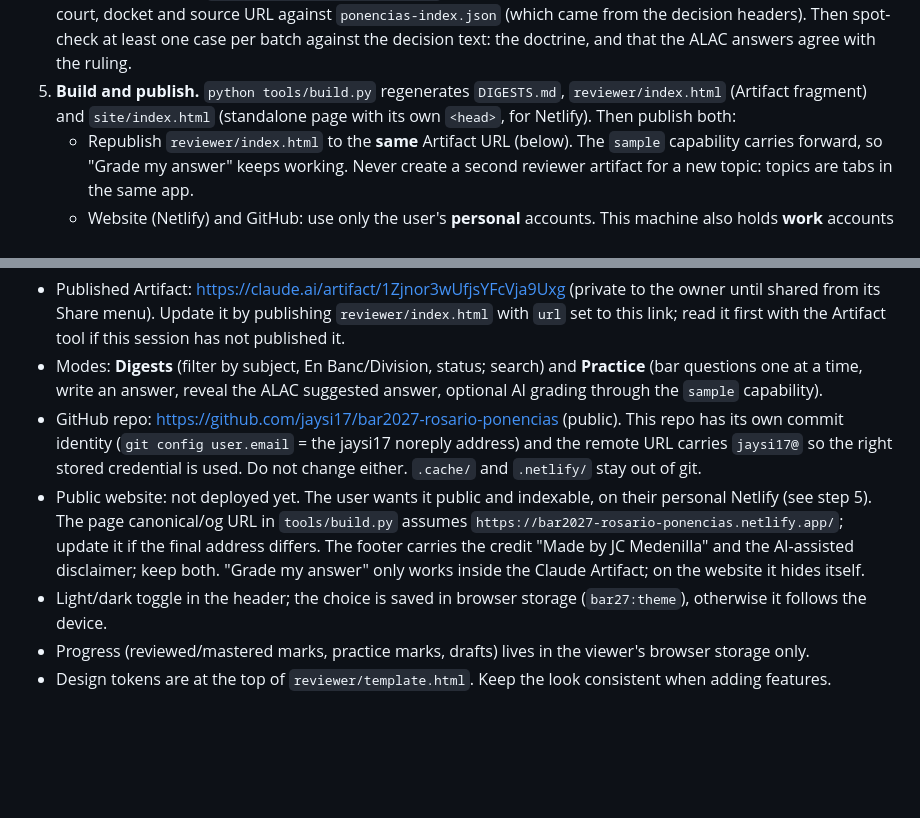
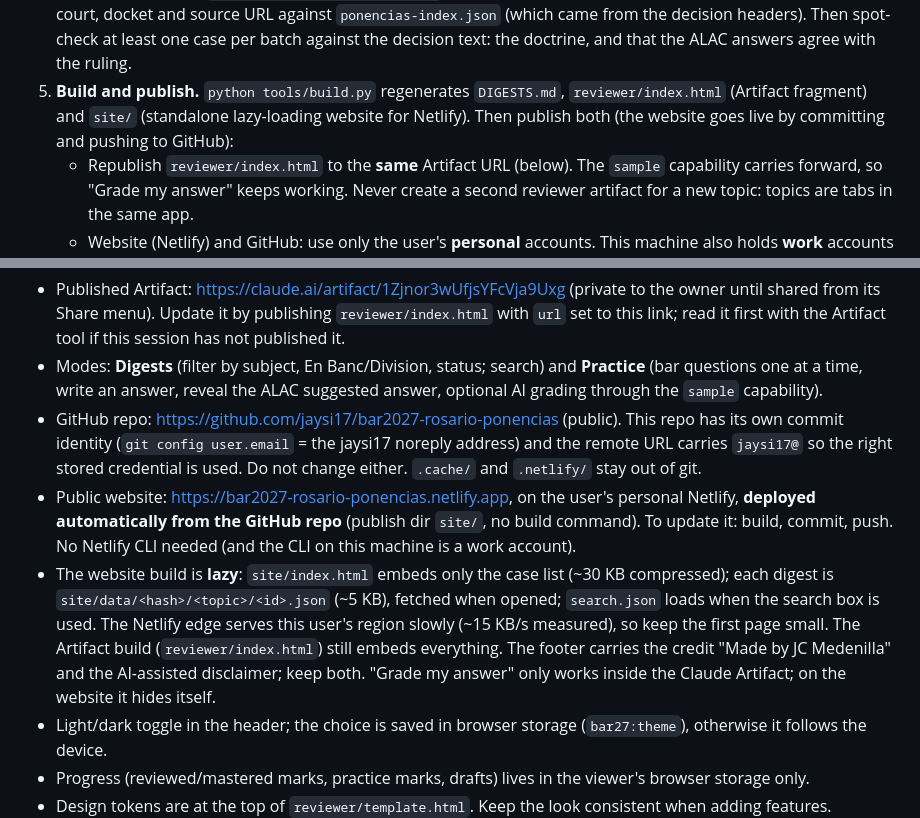
Before and after one commit to jaysi17/bar2027-rosario-ponencias, a Markdown page: CLAUDE.md, 2 parts joined by grey strips. Rendered like a GitHub page; blank space fills up the shorter version.

Commit message:
CLAUDE.md: website deploys from GitHub; lazy site build
Co-Authored-By: Claude Opus 5.5 <noreply@anthropic.com>

```diff
--- a/CLAUDE.md
+++ b/CLAUDE.md
@@ -134,7 +134,8 @@ Text fields accept light Markdown: blank line = new paragraph, `**bold**`, `*ita
    court, docket and source URL against `ponencias-index.json` (which came from the decision headers). Then spot-check
    at least one case per batch against the decision text: the doctrine, and that the ALAC answers agree with the ruling.
 5. **Build and publish.** `python tools/build.py` regenerates `DIGESTS.md`, `reviewer/index.html` (Artifact
-   fragment) and `site/index.html` (standalone page with its own `<head>`, for Netlify). Then publish both:
+   fragment) and `site/` (standalone lazy-loading website for Netlify). Then publish both (the website goes live by
+   committing and pushing to GitHub):
    - Republish `reviewer/index.html` to the **same** Artifact URL (below). The `sample` capability carries forward,
      so "Grade my answer" keeps working. Never create a second reviewer artifact for a new topic: topics are tabs
      in the same app.
@@ -153,9 +154,13 @@ Text fields accept light Markdown: blank line = new paragraph, `**bold**`, `*ita
 - GitHub repo: https://github.com/jaysi17/bar2027-rosario-ponencias (public). This repo has its own commit identity
   (`git config user.email` = the jaysi17 noreply address) and the remote URL carries `jaysi17@` so the right stored
   credential is used. Do not change either. `.cache/` and `.netlify/` stay out of git.
-- Public website: not deployed yet. The user wants it public and indexable, on their personal Netlify (see step 5).
-  The page canonical/og URL in `tools/build.py` assumes `https://bar2027-rosario-ponencias.netlify.app/`; update it if
-  the final address differs. The footer carries the credit "Made by JC Medenilla" and the AI-assisted disclaimer; keep both.
+- Public website: https://bar2027-rosario-ponencias.netlify.app, on the user's personal Netlify, **deployed
+  automatically from the GitHub repo** (publish dir `site/`, no build command). To update it: build, commit, push.
+  No Netlify CLI needed (and the CLI on this machine is a work account).
+- The website build is **lazy**: `site/index.html` embeds only the case list (~30 KB compressed); each digest is
+  `site/data/<hash>/<topic>/<id>.json` (~5 KB), fetched when opened; `search.json` loads when the search box is used.
+  The Netlify edge serves this user's region slowly (~15 KB/s measured), so keep the first page small. The Artifact
+  build (`reviewer/index.html`) still embeds everything. The footer carries the credit "Made by JC Medenilla" and the AI-assisted disclaimer; keep both.
   "Grade my answer" only works inside the Claude Artifact; on the website it hides itself.
 - Light/dark toggle in the header; the choice is saved in browser storage (`bar27:theme`), otherwise it follows the device.
 - Progress (reviewed/mastered marks, practice marks, drafts) lives in the viewer's browser storage only.
```
